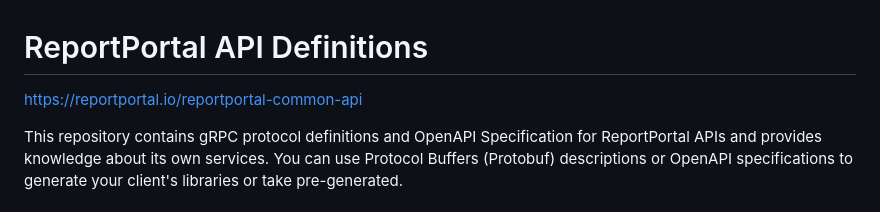
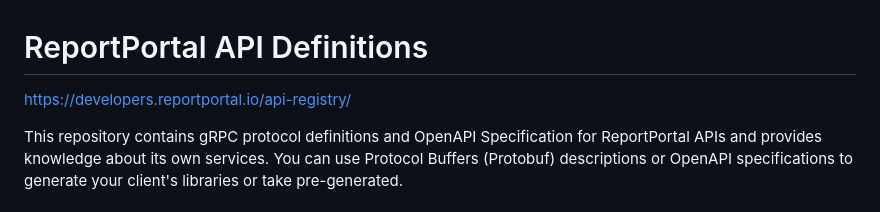
Before and after one commit to reportportal/api-registry, a Markdown page: README.md, the part around the change. GitHub-like rendering.

Commit message:
Update README.md with correct API registry link

```diff
--- a/README.md
+++ b/README.md
@@ -1,6 +1,6 @@
 # ReportPortal API Definitions
 
-https://reportportal.io/reportportal-common-api
+https://developers.reportportal.io/api-registry/
 
 This repository contains gRPC protocol definitions and OpenAPI Specification for ReportPortal APIs
 and provides knowledge about its own services.
```
